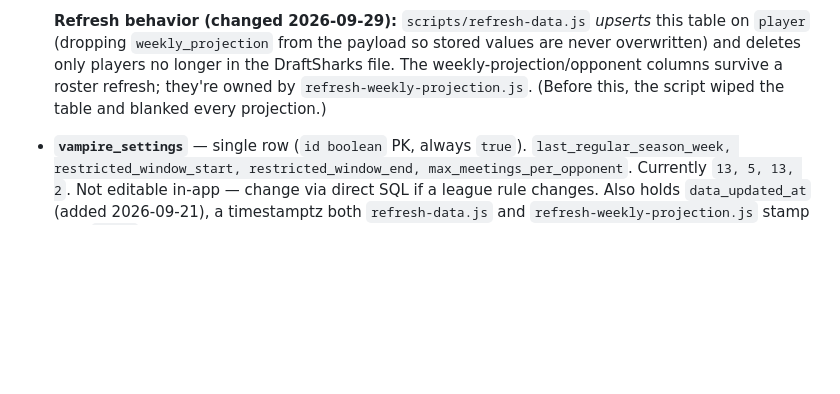
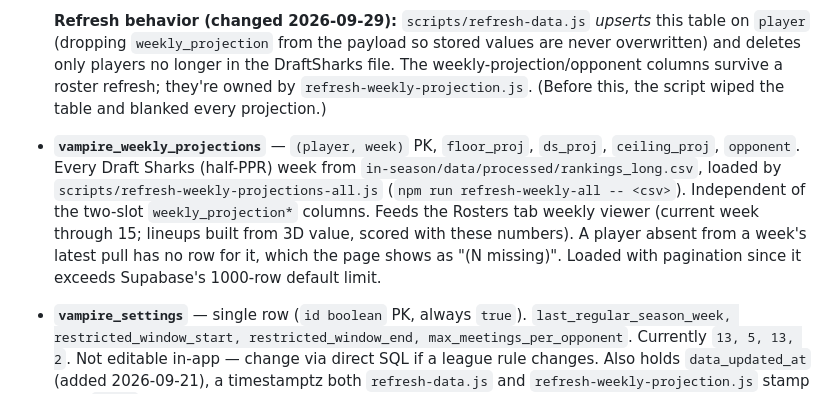
Before and after one commit to JFrank136/vampire-schedule, a Markdown page: docs/DATA.md, the part around the change. GitHub-like rendering; blank space fills up the shorter version.

Commit message:
Document vampire_weekly_projections
Co-Authored-By: Claude Sonnet 5.5 <noreply@anthropic.com>

```diff
--- a/docs/DATA.md
+++ b/docs/DATA.md
@@ -33,6 +33,15 @@ call, not an oversight (low-stakes data, no-login model).
   no longer in the DraftSharks file. The weekly-projection/opponent columns
   survive a roster refresh; they're owned by `refresh-weekly-projection.js`.
   (Before this, the script wiped the table and blanked every projection.)
+- **`vampire_weekly_projections`** — `(player, week)` PK, `floor_proj`,
+  `ds_proj`, `ceiling_proj`, `opponent`. Every Draft Sharks (half-PPR) week
+  from `in-season/data/processed/rankings_long.csv`, loaded by
+  `scripts/refresh-weekly-projections-all.js` (`npm run refresh-weekly-all --
+  <csv>`). Independent of the two-slot `weekly_projection*` columns. Feeds the
+  Rosters tab weekly viewer (current week through 15; lineups built from 3D
+  value, scored with these numbers). A player absent from a week's latest
+  pull has no row for it, which the page shows as "(N missing)". Loaded with
+  pagination since it exceeds Supabase's 1000-row default limit.
 - **`vampire_settings`** — single row (`id boolean` PK, always `true`).
   `last_regular_season_week, restricted_window_start, restricted_window_end,
   max_meetings_per_opponent`. Currently `13, 5, 13, 2`. Not editable in-app —
```
